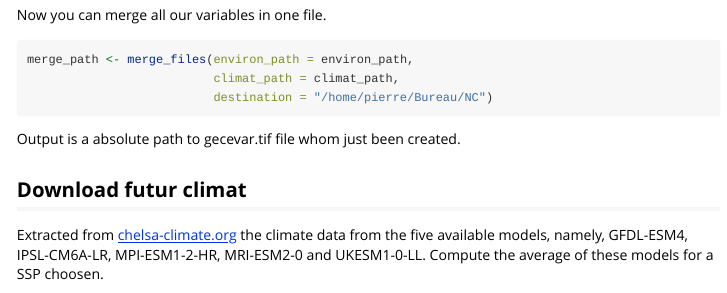
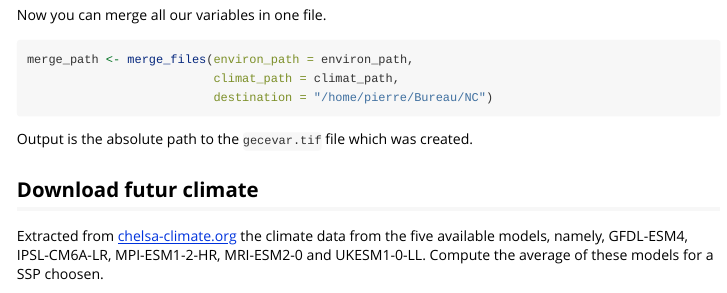
Before and after one commit to ghislainv/gecevar, an R Markdown document (vignettes/get_started.Rmd): the page in a window 1100 px wide, from 1960 px down. Rendered offline with R 4.5, knitr and Pandoc, with nearby package versions.

Commit message:
Updating website

````diff
--- a/vignettes/get_started.Rmd
+++ b/vignettes/get_started.Rmd
@@ -124,9 +124,9 @@ merge_path <- merge_files(environ_path = environ_path,
                           destination = "/home/pierre/Bureau/NC")
 ```
 
-Output is a absolute path to gecevar.tif file whom just been created.
+Output is the absolute path to the `gecevar.tif` file which was created.
 
-## Download futur climat
+## Download futur climate
 
 Extracted from [chelsa-climate.org](https://chelsa-climate.org/) the climate data from the five available models, namely, GFDL-ESM4, IPSL-CM6A-LR, MPI-ESM1-2-HR, MRI-ESM2-0 and UKESM1-0-LL.
 Compute the average of these models for a SSP choosen.
````
Also changed, not shown: docs/pkgdown.yml, docs/search.json, 1 other file.
